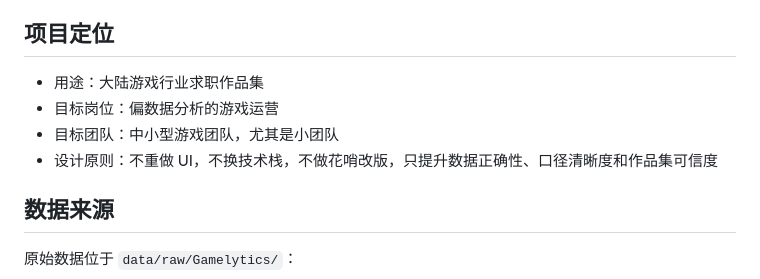
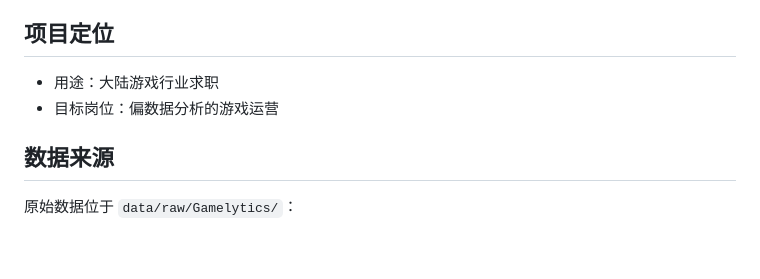
Before and after one commit to Rayna-RRR/gamelytics-dashboard, a Markdown page: README.md, the part around the change. Drawn GitHub-style; blank space fills up the shorter version.

Commit message:
Revise project purpose and target audience
Updated project purpose and target audience in README.

```diff
--- a/README.md
+++ b/README.md
@@ -4,10 +4,8 @@
 
 ## 项目定位
 
-- 用途：大陆游戏行业求职作品集
+- 用途：大陆游戏行业求职
 - 目标岗位：偏数据分析的游戏运营
-- 目标团队：中小型游戏团队，尤其是小团队
-- 设计原则：不重做 UI，不换技术栈，不做花哨改版，只提升数据正确性、口径清晰度和作品集可信度
 
 ## 数据来源
 
```
